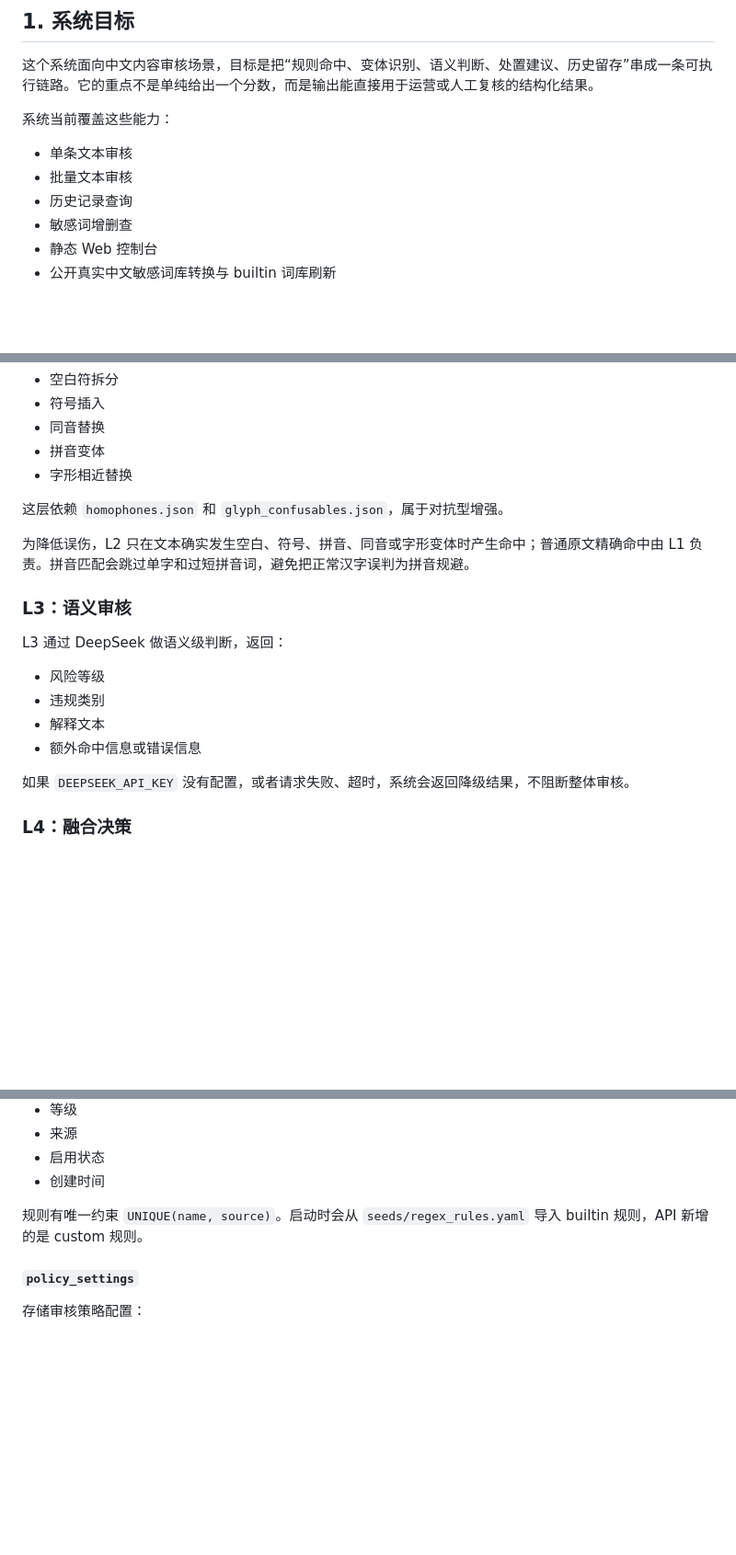
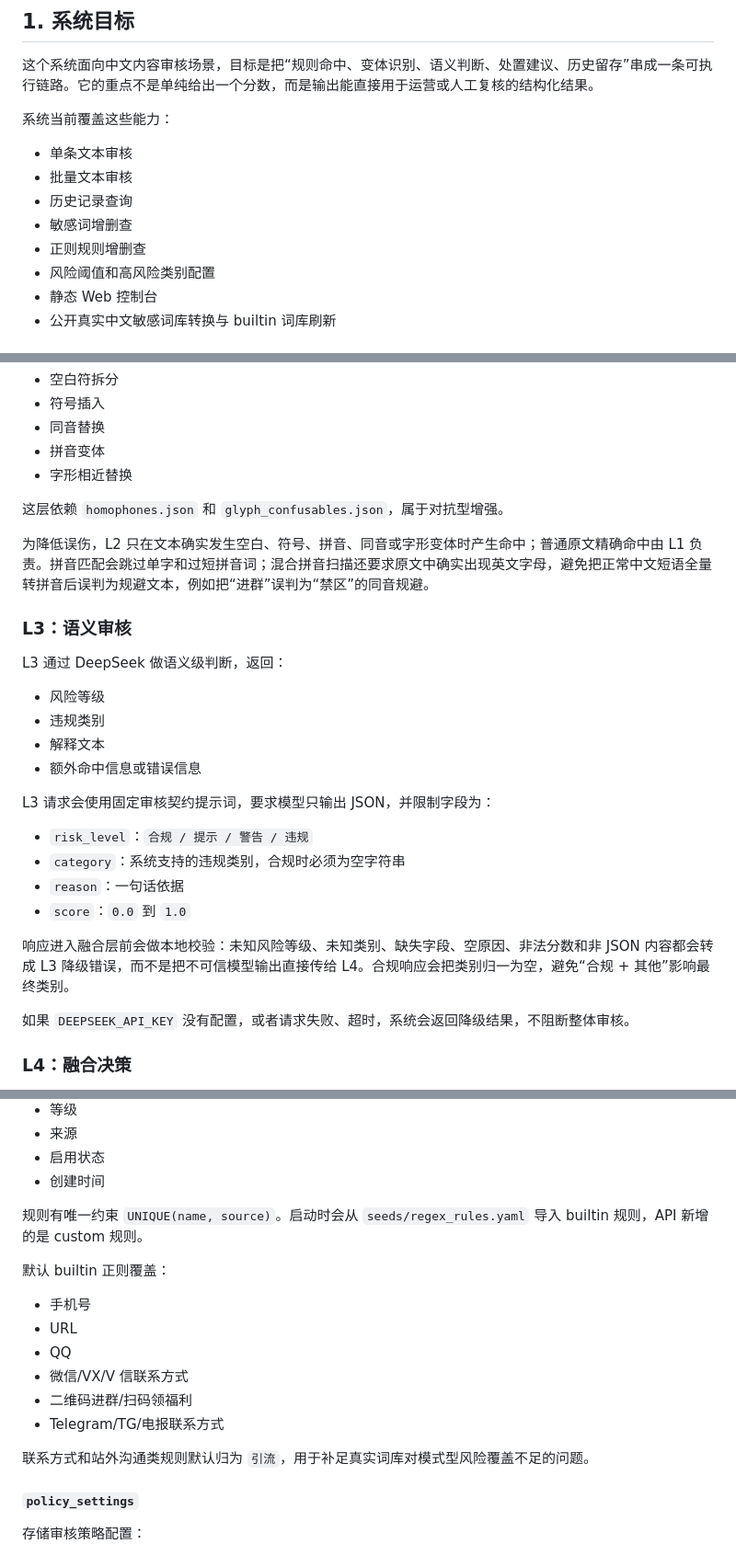
Before and after one commit to luoxin20060823/mingan, a Markdown page: docs/TECHNICAL_OVERVIEW.md, 3 parts joined by grey strips. Shown at 92% size. Drawn GitHub-style; blank space fills up the shorter version.

```diff
--- a/docs/TECHNICAL_OVERVIEW.md
+++ b/docs/TECHNICAL_OVERVIEW.md
@@ -10,6 +10,8 @@
 - 批量文本审核
 - 历史记录查询
 - 敏感词增删查
+- 正则规则增删查
+- 风险阈值和高风险类别配置
 - 静态 Web 控制台
 - 公开真实中文敏感词库转换与 builtin 词库刷新
 
@@ -129,7 +131,7 @@ L2 处理规避式写法，包括：
 
 这层依赖 `homophones.json` 和 `glyph_confusables.json`，属于对抗型增强。
 
-为降低误伤，L2 只在文本确实发生空白、符号、拼音、同音或字形变体时产生命中；普通原文精确命中由 L1 负责。拼音匹配会跳过单字和过短拼音词，避免把正常汉字误判为拼音规避。
+为降低误伤，L2 只在文本确实发生空白、符号、拼音、同音或字形变体时产生命中；普通原文精确命中由 L1 负责。拼音匹配会跳过单字和过短拼音词；混合拼音扫描还要求原文中确实出现英文字母，避免把正常中文短语全量转拼音后误判为规避文本，例如把“进群”误判为“禁区”的同音规避。
 
 ### L3：语义审核
 
@@ -139,6 +141,15 @@ L3 通过 DeepSeek 做语义级判断，返回：
 - 违规类别
 - 解释文本
 - 额外命中信息或错误信息
+
+L3 请求会使用固定审核契约提示词，要求模型只输出 JSON，并限制字段为：
+
+- `risk_level`：`合规 / 提示 / 警告 / 违规`
+- `category`：系统支持的违规类别，合规时必须为空字符串
+- `reason`：一句话依据
+- `score`：`0.0` 到 `1.0`
+
+响应进入融合层前会做本地校验：未知风险等级、未知类别、缺失字段、空原因、非法分数和非 JSON 内容都会转成 L3 降级错误，而不是把不可信模型输出直接传给 L4。合规响应会把类别归一为空，避免“合规 + 其他”影响最终类别。
 
 如果 `DEEPSEEK_API_KEY` 没有配置，或者请求失败、超时，系统会返回降级结果，不阻断整体审核。
 
@@ -202,6 +213,17 @@ L4 负责把三层结果综合起来，输出最终风险等级、类别和置
 - 创建时间
 
 规则有唯一约束 `UNIQUE(name, source)`。启动时会从 `seeds/regex_rules.yaml` 导入 builtin 规则，API 新增的是 custom 规则。
+
+默认 builtin 正则覆盖：
+
+- 手机号
+- URL
+- QQ
+- 微信/VX/V 信联系方式
+- 二维码进群/扫码领福利
+- Telegram/TG/电报联系方式
+
+联系方式和站外沟通类规则默认归为 `引流`，用于补足真实词库对模式型风险覆盖不足的问题。
 
 #### `policy_settings`
 
```
Also changed, not shown: other parts of docs/TECHNICAL_OVERVIEW.md (+5 -3 lines), README.md (+12 -8 lines).
